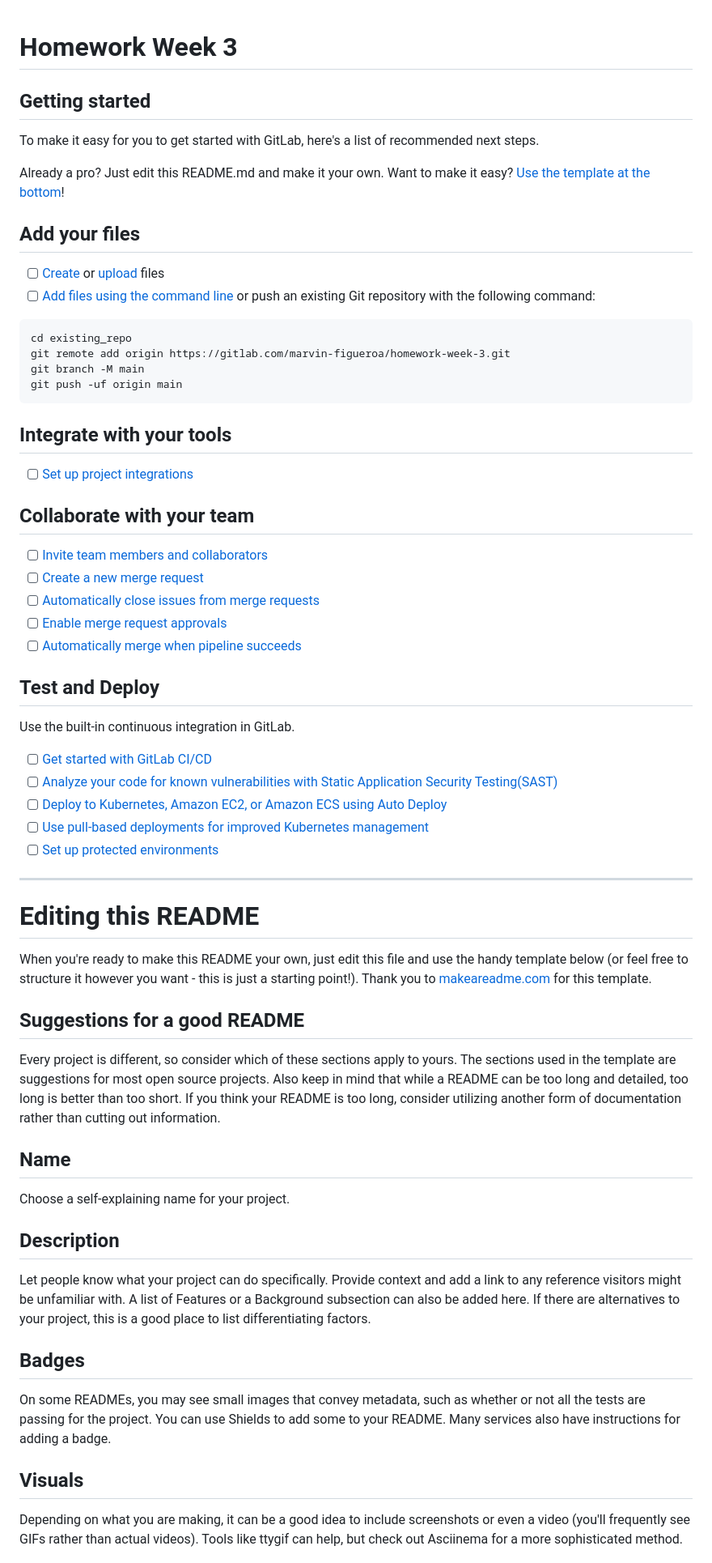
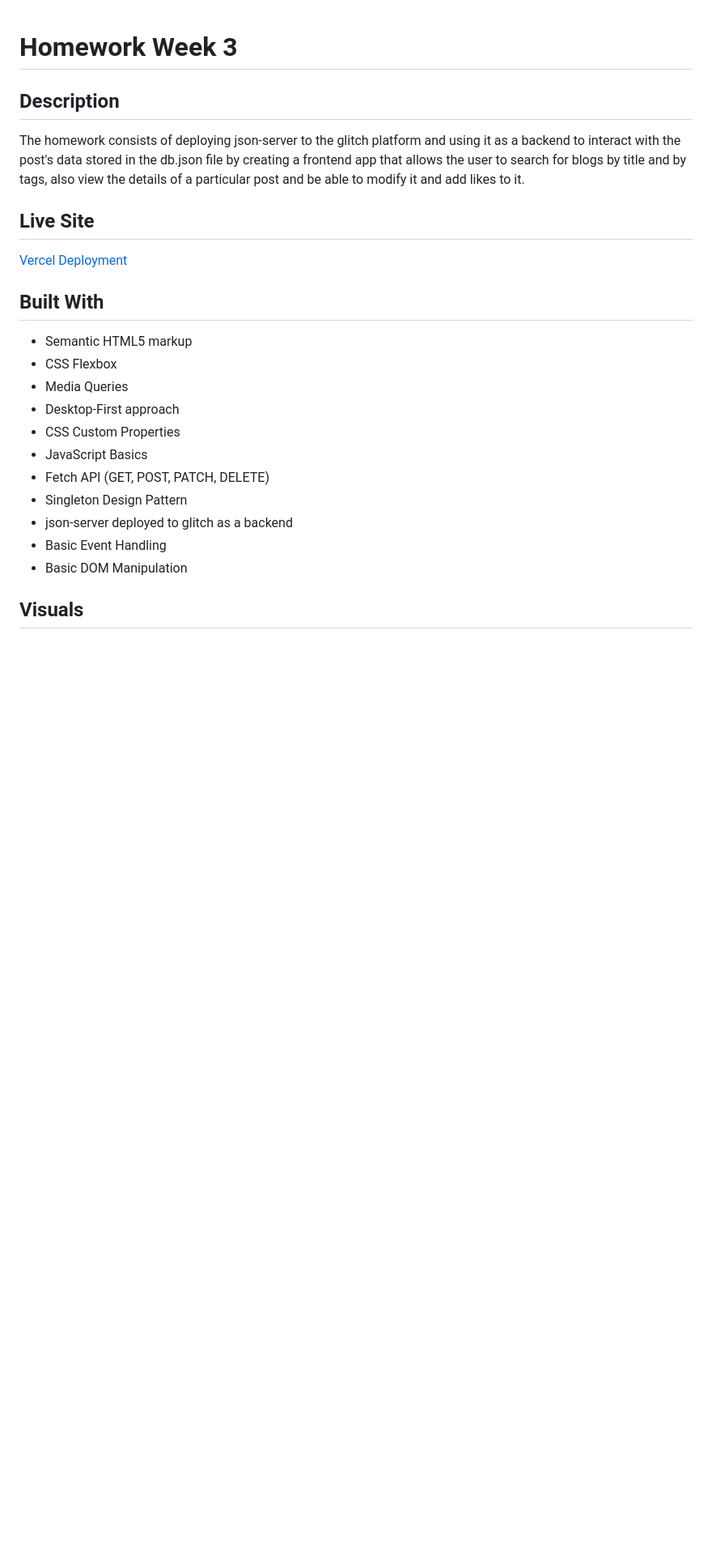
Before and after one commit to Marvin-Figueroa/game-characters-posts, a Markdown page: README.md, the part around the change printed below. Shown: that part at 81% size. GitHub-like rendering; blank space fills up the shorter version.

````diff
--- a/README.md
+++ b/README.md
@@ -1,65 +1,26 @@
 # Homework Week 3
 
+## Description
 
+The homework consists of deploying json-server to the glitch platform and using it as a backend to interact with the post's data stored in the db.json file by creating a frontend app that allows the user to search for blogs by title and by tags, also view the details of a particular post and be able to modify it and add likes to it.
 
-## Getting started
+## Live Site
 
-To make it easy for you to get started with GitLab, here's a list of recommended next steps.
+[Vercel Deployment](https://homework-week-3.vercel.app/)
 
-Already a pro? Just edit this README.md and make it your own. Want to make it easy? [Use the template at the bottom](#editing-this-readme)!
+## Built With
 
-## Add your files
-
-- [ ] [Create](https://docs.gitlab.com/ee/user/project/repository/web_editor.html#create-a-file) or [upload](https://docs.gitlab.com/ee/user/project/repository/web_editor.html#upload-a-file) files
-- [ ] [Add files using the command line](https://docs.gitlab.com/ee/gitlab-basics/add-file.html#add-a-file-using-the-command-line) or push an existing Git repository with the following command:
-
-```
-cd existing_repo
-git remote add origin https://gitlab.com/marvin-figueroa/homework-week-3.git
-git branch -M main
-git push -uf origin main
-```
-
-## Integrate with your tools
-
-- [ ] [Set up project integrations](https://gitlab.com/marvin-figueroa/homework-week-3/-/settings/integrations)
-
-## Collaborate with your team
-
-- [ ] [Invite team members and collaborators](https://docs.gitlab.com/ee/user/project/members/)
-- [ ] [Create a new merge request](https://docs.gitlab.com/ee/user/project/merge_requests/creating_merge_requests.html)
-- [ ] [Automatically close issues from merge requests](https://docs.gitlab.com/ee/user/project/issues/managing_issues.html#closing-issues-automatically)
-- [ ] [Enable merge request approvals](https://docs.gitlab.com/ee/user/project/merge_requests/approvals/)
-- [ ] [Automatically merge when pipeline succeeds](https://docs.gitlab.com/ee/user/project/merge_requests/merge_when_pipeline_succeeds.html)
-
-## Test and Deploy
-
-Use the built-in continuous integration in GitLab.
-
-- [ ] [Get started with GitLab CI/CD](https://docs.gitlab.com/ee/ci/quick_start/index.html)
-- [ ] [Analyze your code for known vulnerabilities with Static Application Security Testing(SAST)](https://docs.gitlab.com/ee/user/application_security/sast/)
-- [ ] [Deploy to Kubernetes, Amazon EC2, or Amazon ECS using Auto Deploy](https://docs.gitlab.com/ee/topics/autodevops/requirements.html)
-- [ ] [Use pull-based deployments for improved Kubernetes management](https://docs.gitlab.com/ee/user/clusters/agent/)
-- [ ] [Set up protected environments](https://docs.gitlab.com/ee/ci/environments/protected_environments.html)
-
-***
-
-# Editing this README
-
-When you're ready to make this README your own, just edit this file and use the handy template below (or feel free to structure it however you want - this is just a starting point!). Thank you to [makeareadme.com](https://www.makeareadme.com/) for this template.
-
-## Suggestions for a good README
-Every project is different, so consider which of these sections apply to yours. The sections used in the template are suggestions for most open source projects. Also keep in mind that while a README can be too long and detailed, too long is better than too short. If you think your README is too long, consider utilizing another form of documentation rather than cutting out information.
-
-## Name
-Choose a self-explaining name for your project.
-
-## Description
-Let people know what your project can do specifically. Provide context and add a link to any reference visitors might be unfamiliar with. A list of Features or a Background subsection can also be added here. If there are alternatives to your project, this is a good place to list differentiating factors.
-
-## Badges
-On some READMEs, you may see small images that convey metadata, such as whether or not all the tests are passing for the project. You can use Shields to add some to your README. Many services also have instructions for adding a badge.
+- Semantic HTML5 markup
+- CSS Flexbox
+- Media Queries
+- Desktop-First approach
+- CSS Custom Properties
+- JavaScript Basics
+- Fetch API (GET, POST, PATCH, DELETE)
+- Singleton Design Pattern
+- json-server deployed to glitch as a backend
+- Basic Event Handling
+- Basic DOM Manipulation
 
 ## Visuals
-Depending on what you are making, it can be a good idea to include screenshots or even a video (you'll frequently see GIFs rather than actual videos). Tools like ttygif can help, but check out Asciinema for a more sophisticated method.
 
````
Also changed, not shown: other parts of README.md (+6 -22 lines), screenshots/screenshot-desktop-1.png (added), screenshots/screenshot-desktop-3.png (added), 1 other file.
